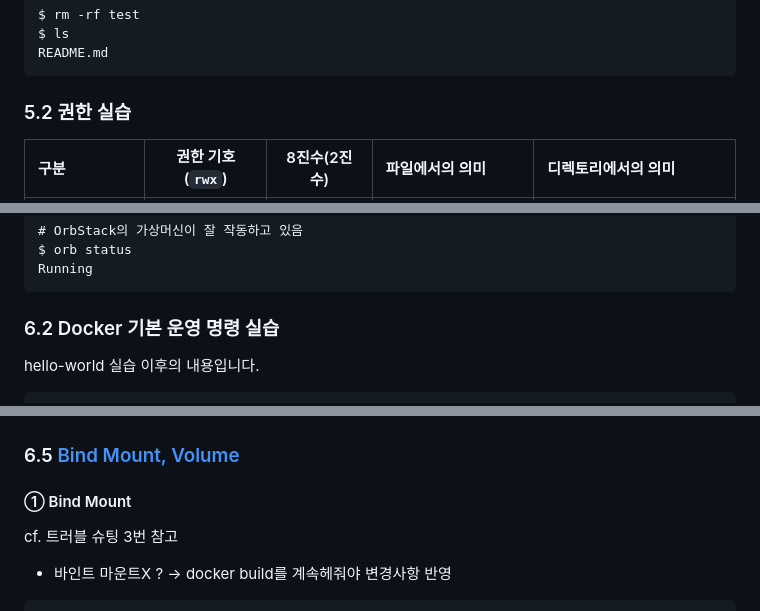
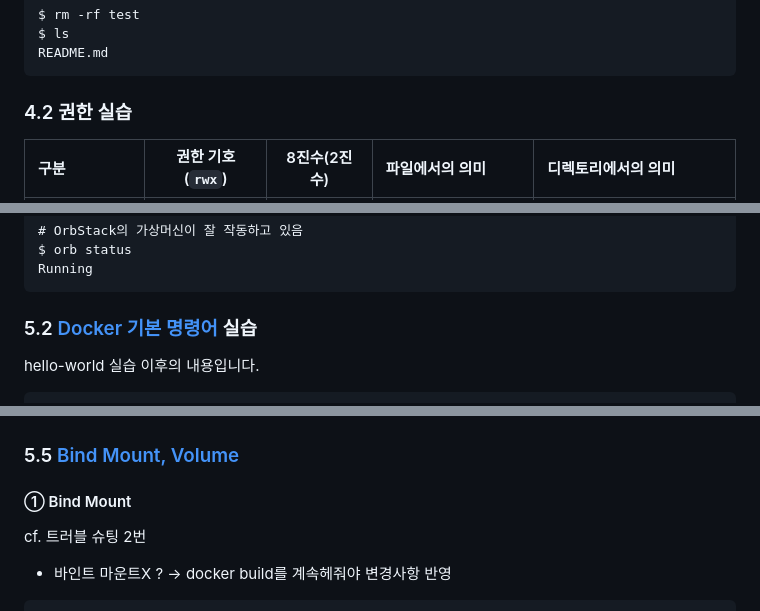
Before and after one commit to ottermere21/codyssey-e1-1-workstation, a Markdown page: README.md, 3 parts joined by grey strips. GitHub-like rendering.

````diff
--- a/README.md
+++ b/README.md
@@ -178,7 +190,7 @@ $ ls
 README.md
 ```
 
-### 5.2 권한 실습
+### 4.2 권한 실습
 | 구분 | 권한 기호 (`rwx`) | 8진수(2진수) | 파일에서의 의미 | 디렉토리에서의 의미 |
 | :--- | :---: | :---: | :--- | :--- |
 | **Read (읽기)** | **`r`** | **4**(100) | 파일 내용 조회 (`cat` 등) | 폴더 내부 파일 목록 확인 (`ls`) |
@@ -265,7 +277,8 @@ $ orb status
 Running
 ```
 
-### 6.2 Docker 기본 운영 명령 실습
+### 5.2 [Docker 기본 명령어](#./CONCEPT.md#42docker명령어) 실습
+
 hello-world 실습 이후의 내용입니다.
 ```
 $ docker images
@@ -529,9 +537,9 @@ my-web-8081
 ![8081](./screenshots/8081.png)
 
 
-### 6.5 [Bind Mount, Volume](./CONCEPT.md#bind-mount-volume)
+### 5.5 [Bind Mount, Volume](./CONCEPT.md#bind-mount-volume)
 #### ① Bind Mount
-cf. 트러블 슈팅 3번 참고
+cf. 트러블 슈팅 2번
 
 - 바인트 마운트X ? -> docker build를 계속헤줘야 변경사항 반영
 
````
Also changed, not shown: other parts of README.md (+82 -75 lines), CONCEPT.md (+24 -29 lines).
